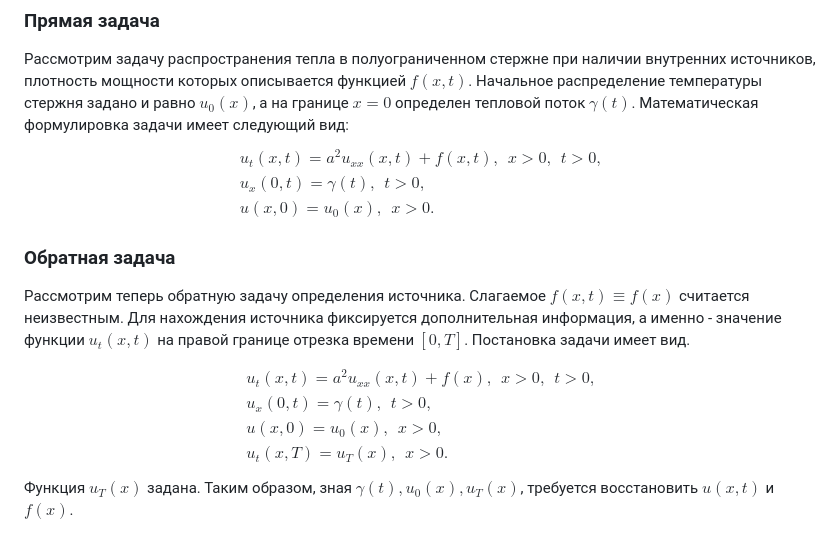
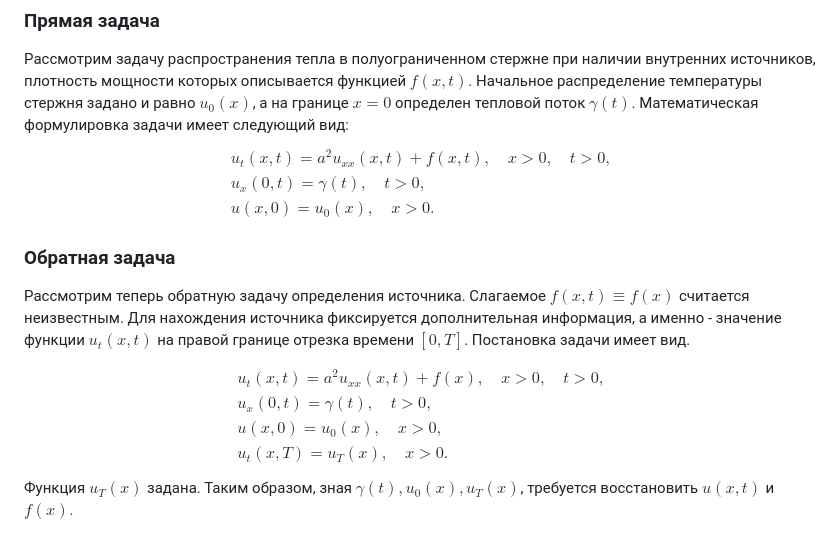
Before and after one commit to cardinaler/MastersThesis, a Markdown page: README.md, the part around the change. Rendered like a GitHub page.

```diff
--- a/README.md
+++ b/README.md
@@ -35,9 +35,9 @@ MasterThesis/
 Математическая формулировка задачи имеет следующий вид:
 $$
 \begin{aligned}
-        &u_t(x, t)= a^2u_{xx}(x, t) + f(x, t), \ \ x > 0, \ \ t > 0, \\
-        &u_x(0, t) = \gamma(t), \ \ t > 0,\\
-        &u(x, 0) = u_0(x), \ \ x >  0.
+        &u_t(x, t)= a^2u_{xx}(x, t) + f(x, t), \quad x > 0, \quad t > 0, \\
+        &u_x(0, t) = \gamma(t), \quad t > 0, \\
+        &u(x, 0) = u_0(x), \quad x >  0.
 \end{aligned}
 $$
 
@@ -46,10 +46,10 @@ $$
 
 $$
 \begin{aligned}
-        &u_t(x, t)= a^2u_{xx}(x, t) + f(x), \ \ x > 0, \ \ t > 0, \\
-        &u_x(0, t) = \gamma(t), \ \ t > 0,\\
-        &u(x, 0) = u_0(x), \ \ x > 0,\\
-        &u_t(x, T) = u_T(x), \ \ x > 0.
+        &u_t(x, t)= a^2u_{xx}(x, t) + f(x), \quad x > 0, \quad t > 0, \\
+        &u_x(0, t) = \gamma(t), \quad t > 0,\\
+        &u(x, 0) = u_0(x), \quad x > 0,\\
+        &u_t(x, T) = u_T(x), \quad x > 0.
 \end{aligned}
 $$
 Функция $u_T(x)$ задана. Таким образом, зная $\gamma(t), u_0(x), u_T(x)$, требуется восстановить $u(x, t)$ и $f(x)$.
```
